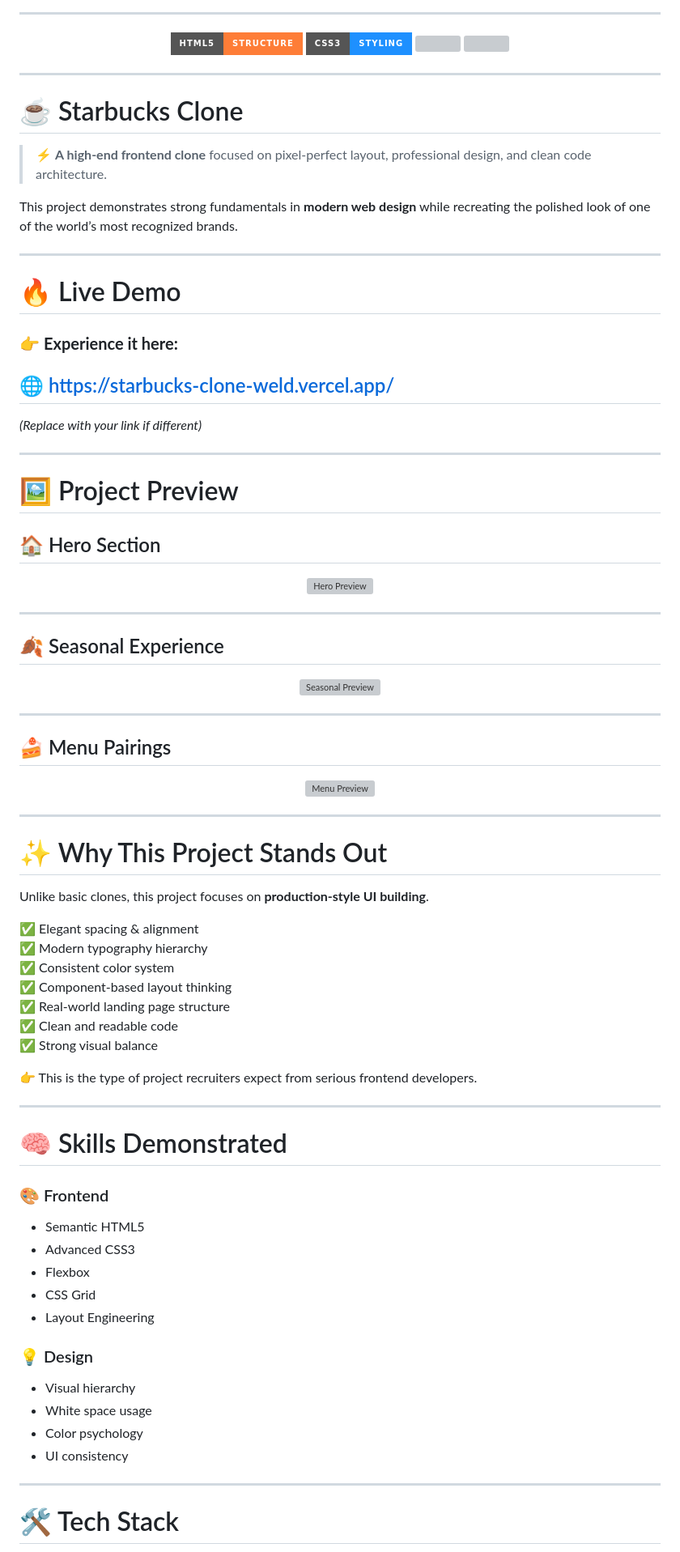
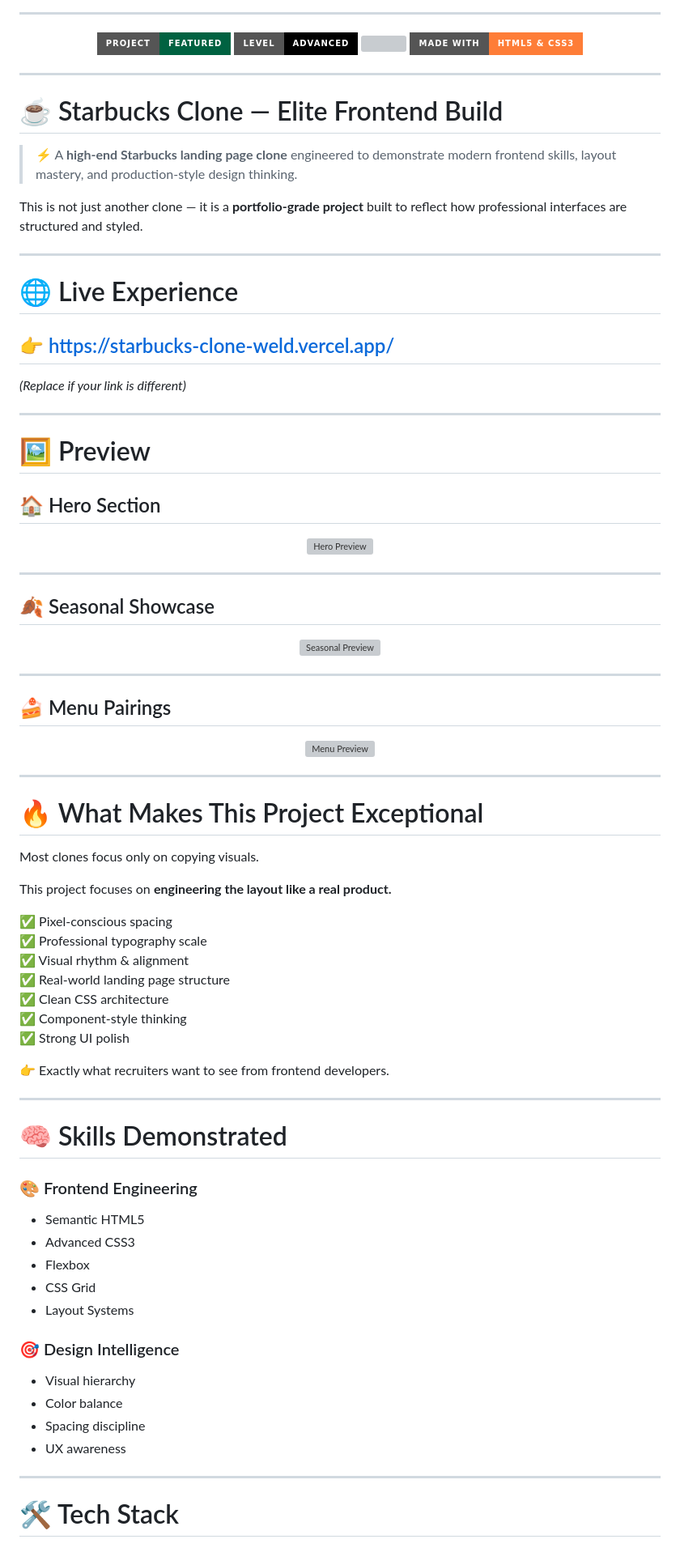
Before and after one commit to Akash-Wakade-7008-alt/Starbucks_Clone, a Markdown page: README.md, the part around one of its changes. Shown at 81% size. Rendered like a GitHub page; badges without logos; grey boxes are pictures that could not be loaded.

```diff
--- a/README.md
+++ b/README.md
@@ -11,31 +9,30 @@
 ---
 
 <p align="center">
-  <img src="https://img.shields.io/badge/HTML5-Structure-orange?style=for-the-badge&logo=html5"/>
-  <img src="https://img.shields.io/badge/CSS3-Styling-1E90FF?style=for-the-badge&logo=css3"/>
-  <img src="https://img.shields.io/badge/UI%2FUX-Premium-006241?style=for-the-badge"/>
-  <img src="https://img.shields.io/badge/Project-Level-Portfolio-black?style=for-the-badge"/>
+  <img src="https://img.shields.io/badge/Project-Featured-006241?style=for-the-badge"/>
+  <img src="https://img.shields.io/badge/Level-Advanced-black?style=for-the-badge"/>
+  <img src="https://img.shields.io/badge/UI%2FUX-Premium-success?style=for-the-badge"/>
+  <img src="https://img.shields.io/badge/Made%20With-HTML5%20%26%20CSS3-orange?style=for-the-badge"/>
 </p>
 
 ---
 
-# ☕ Starbucks Clone
+# ☕ Starbucks Clone — Elite Frontend Build
 
-> ⚡ **A high-end frontend clone** focused on pixel-perfect layout, professional design, and clean code architecture.
+> ⚡ A **high-end Starbucks landing page clone** engineered to demonstrate modern frontend skills, layout mastery, and production-style design thinking.
 
-This project demonstrates strong fundamentals in **modern web design** while recreating the polished look of one of the world’s most recognized brands.
+This is not just another clone — it is a **portfolio-grade project** built to reflect how professional interfaces are structured and styled.
 
 ---
 
-# 🔥 Live Demo
+# 🌐 Live Experience
 
-### 👉 **Experience it here:**
-## 🌐 https://starbucks-clone-weld.vercel.app/
-*(Replace with your link if different)*
+## 👉 https://starbucks-clone-weld.vercel.app/
+*(Replace if your link is different)*
 
 ---
 
-# 🖼️ Project Preview
+# 🖼️ Preview
 
 ## 🏠 Hero Section
 <p align="center">
@@ -44,7 +41,7 @@ This project demonstrates strong fundamentals in **modern web design** while rec
 
 ---
 
-## 🍂 Seasonal Experience
+## 🍂 Seasonal Showcase
 <p align="center">
   <img src="./images/preview-2.png" width="95%" alt="Seasonal Preview"/>
 </p>
@@ -58,36 +55,38 @@ This project demonstrates strong fundamentals in **modern web design** while rec
 
 ---
 
-# ✨ Why This Project Stands Out
+# 🔥 What Makes This Project Exceptional
 
-Unlike basic clones, this project focuses on **production-style UI building**.
+Most clones focus only on copying visuals.
 
-✅ Elegant spacing & alignment
-✅ Modern typography hierarchy
-✅ Consistent color system
-✅ Component-based layout thinking
+This project focuses on **engineering the layout like a real product.**
+
+✅ Pixel-conscious spacing
+✅ Professional typography scale
+✅ Visual rhythm & alignment
 ✅ Real-world landing page structure
-✅ Clean and readable code
-✅ Strong visual balance
+✅ Clean CSS architecture
+✅ Component-style thinking
+✅ Strong UI polish
 
-👉 This is the type of project recruiters expect from serious frontend developers.
+👉 Exactly what recruiters want to see from frontend developers.
 
 ---
 
 # 🧠 Skills Demonstrated
 
-### 🎨 Frontend
+### 🎨 Frontend Engineering
 - Semantic HTML5
 - Advanced CSS3
 - Flexbox
 - CSS Grid
-- Layout Engineering
+- Layout Systems
 
-### 💡 Design
+### 🎯 Design Intelligence
 - Visual hierarchy
-- White space usage
-- Color psychology
-- UI consistency
+- Color balance
+- Spacing discipline
+- UX awareness
 
 ---
 
```
Also changed, not shown: other parts of README.md (+40 -36 lines).
